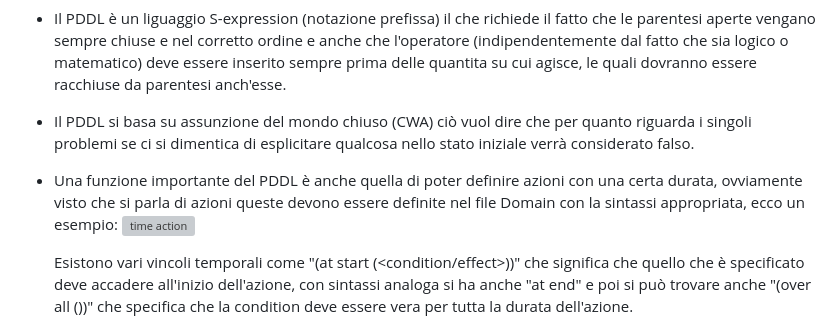
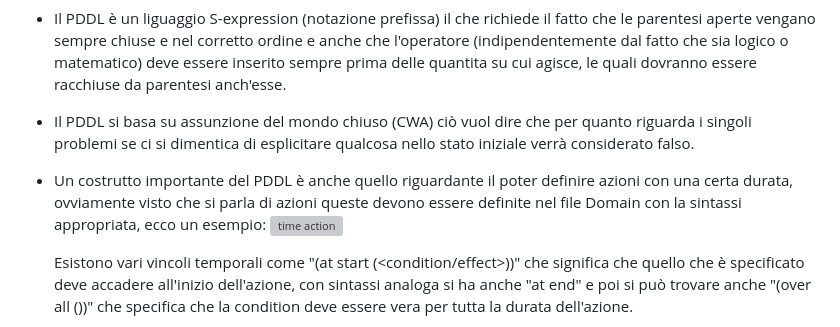
Before and after one commit to albertov-4/LLM_Benchmark, a Markdown page: Quick PPDL guide.md, the part around the change. Rendered like a GitHub page; grey boxes are pictures that could not be loaded.

Commit message:
Quick start guide on how PDDL works

```diff
--- a/PDDL and shit.md
+++ b/Quick PPDL guide.md
@@ -58,7 +58,7 @@ In questa sezione verranno accennati diversi concetti fondamentali per la compre
 - Un problema espresso in PDDL si divide in due parti distinte: il Dominio (la descrizione del mondo in cui vive il problema) e il Problema di Planning stesso (il problema singolo che va risolto).
 - Il PDDL è un liguaggio S-expression (notazione prefissa) il che richiede il fatto che le parentesi aperte vengano sempre chiuse e nel corretto ordine e anche che l'operatore (indipendentemente dal fatto che sia logico o matematico) deve essere inserito sempre prima delle quantita su cui agisce, le quali dovranno essere racchiuse da parentesi anch'esse.
 - Il PDDL si basa su assunzione del mondo chiuso (CWA) ciò vuol dire che per quanto riguarda i singoli problemi se ci si dimentica di esplicitare qualcosa nello stato iniziale verrà considerato falso.
-- Una funzione importante del PDDL è anche quella di poter definire azioni con una certa durata, ovviamente visto che si parla di azioni queste devono essere definite nel file Domain con la sintassi appropriata, ecco un esempio:
+- Un costrutto importante del PDDL è anche quello riguardante il poter definire azioni con una certa durata, ovviamente visto che si parla di azioni queste devono essere definite nel file Domain con la sintassi appropriata, ecco un esempio:
   <img width="530" height="358" alt="time action" src="https://github.com/user-attachments/assets/8dbe2d41-7504-44f6-ba98-fcb7423253ae" />
 
   Esistono vari vincoli temporali come "(at start (<condition/effect>))" che significa che quello che è specificato deve      accadere all'inizio dell'azione, con sintassi analoga si ha anche "at end"  e poi si può trovare anche "(over all           (<condition>))" che specifica che la condition deve essere vera per tutta la durata dell'azione.
```
